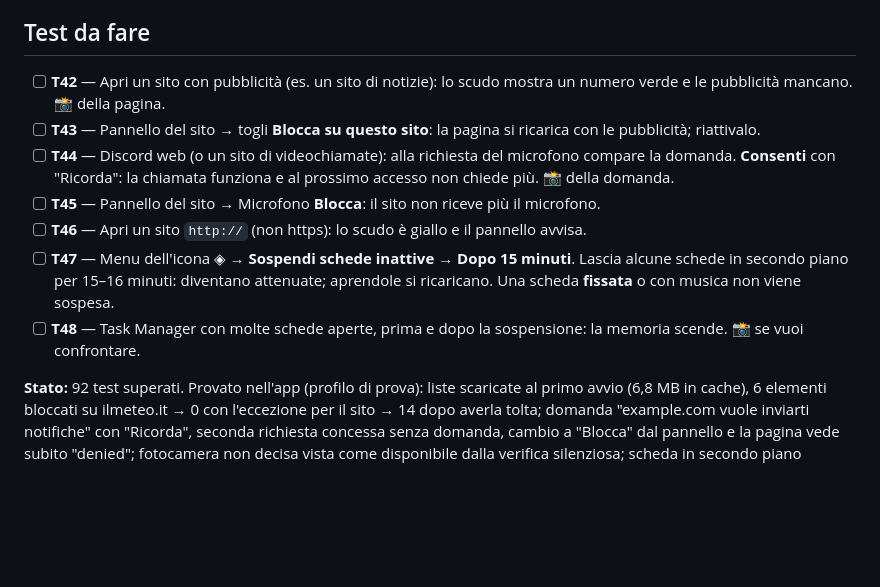
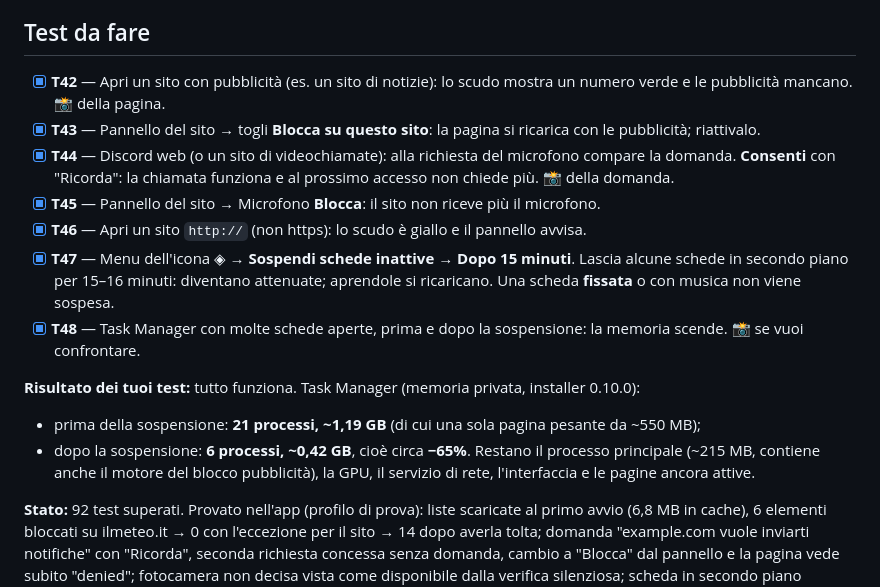
Before and after one commit to wolfpredator-byte/browser-beta-01, a Markdown page: BETA_0_10_GUIDA.md, the part around the change. GitHub-like rendering; blank space fills up the shorter version.

Commit message:
Record passing 0.10 tests and memory measurements in the guide
Co-Authored-By: Claude Opus 5.5 <noreply@anthropic.com>

```diff
--- a/BETA_0_10_GUIDA.md
+++ b/BETA_0_10_GUIDA.md
@@ -29,13 +29,17 @@ Ogni minuto: le schede visibili aggiornano `lastVisibleAt`; quelle nascoste da t
 
 ## Test da fare
 
-- [ ] **T42** — Apri un sito con pubblicità (es. un sito di notizie): lo scudo mostra un numero verde e le pubblicità mancano. **📸** della pagina.
-- [ ] **T43** — Pannello del sito → togli **Blocca su questo sito**: la pagina si ricarica con le pubblicità; riattivalo.
-- [ ] **T44** — Discord web (o un sito di videochiamate): alla richiesta del microfono compare la domanda. **Consenti** con "Ricorda": la chiamata funziona e al prossimo accesso non chiede più. **📸** della domanda.
-- [ ] **T45** — Pannello del sito → Microfono **Blocca**: il sito non riceve più il microfono.
-- [ ] **T46** — Apri un sito `http://` (non https): lo scudo è giallo e il pannello avvisa.
-- [ ] **T47** — Menu dell'icona ◈ → **Sospendi schede inattive → Dopo 15 minuti**. Lascia alcune schede in secondo piano per 15–16 minuti: diventano attenuate; aprendole si ricaricano. Una scheda **fissata** o con musica non viene sospesa.
-- [ ] **T48** — Task Manager con molte schede aperte, prima e dopo la sospensione: la memoria scende. **📸** se vuoi confrontare.
+- [x] **T42** — Apri un sito con pubblicità (es. un sito di notizie): lo scudo mostra un numero verde e le pubblicità mancano. **📸** della pagina.
+- [x] **T43** — Pannello del sito → togli **Blocca su questo sito**: la pagina si ricarica con le pubblicità; riattivalo.
+- [x] **T44** — Discord web (o un sito di videochiamate): alla richiesta del microfono compare la domanda. **Consenti** con "Ricorda": la chiamata funziona e al prossimo accesso non chiede più. **📸** della domanda.
+- [x] **T45** — Pannello del sito → Microfono **Blocca**: il sito non riceve più il microfono.
+- [x] **T46** — Apri un sito `http://` (non https): lo scudo è giallo e il pannello avvisa.
+- [x] **T47** — Menu dell'icona ◈ → **Sospendi schede inattive → Dopo 15 minuti**. Lascia alcune schede in secondo piano per 15–16 minuti: diventano attenuate; aprendole si ricaricano. Una scheda **fissata** o con musica non viene sospesa.
+- [x] **T48** — Task Manager con molte schede aperte, prima e dopo la sospensione: la memoria scende. **📸** se vuoi confrontare.
+
+**Risultato dei tuoi test:** tutto funziona. Task Manager (memoria privata, installer 0.10.0):
+- prima della sospensione: **21 processi, ~1,19 GB** (di cui una sola pagina pesante da ~550 MB);
+- dopo la sospensione: **6 processi, ~0,42 GB**, cioè circa **−65%**. Restano il processo principale (~215 MB, contiene anche il motore del blocco pubblicità), la GPU, il servizio di rete, l'interfaccia e le pagine ancora attive.
 
 **Stato:** 92 test superati. Provato nell'app (profilo di prova): liste scaricate al primo avvio (6,8 MB in cache), 6 elementi bloccati su ilmeteo.it → 0 con l'eccezione per il sito → 14 dopo averla tolta; domanda "example.com vuole inviarti notifiche" con "Ricorda", seconda richiesta concessa senza domanda, cambio a "Blocca" dal pannello e la pagina vede subito "denied"; fotocamera non decisa vista come disponibile dalla verifica silenziosa; scheda in secondo piano sospesa e risvegliata al clic, scheda fissata non sospesa. Installer controllato: contiene la libreria e il suo preload, e nell'eseguibile il blocco funziona (6 elementi su ilmeteo.it).
 **Non provati:** fotocamera e microfono veri (non ho acceso i tuoi dispositivi) e la sospensione con il tempo reale di 15 minuti (simulata spostando l'orario dell'ultima visita).
```
